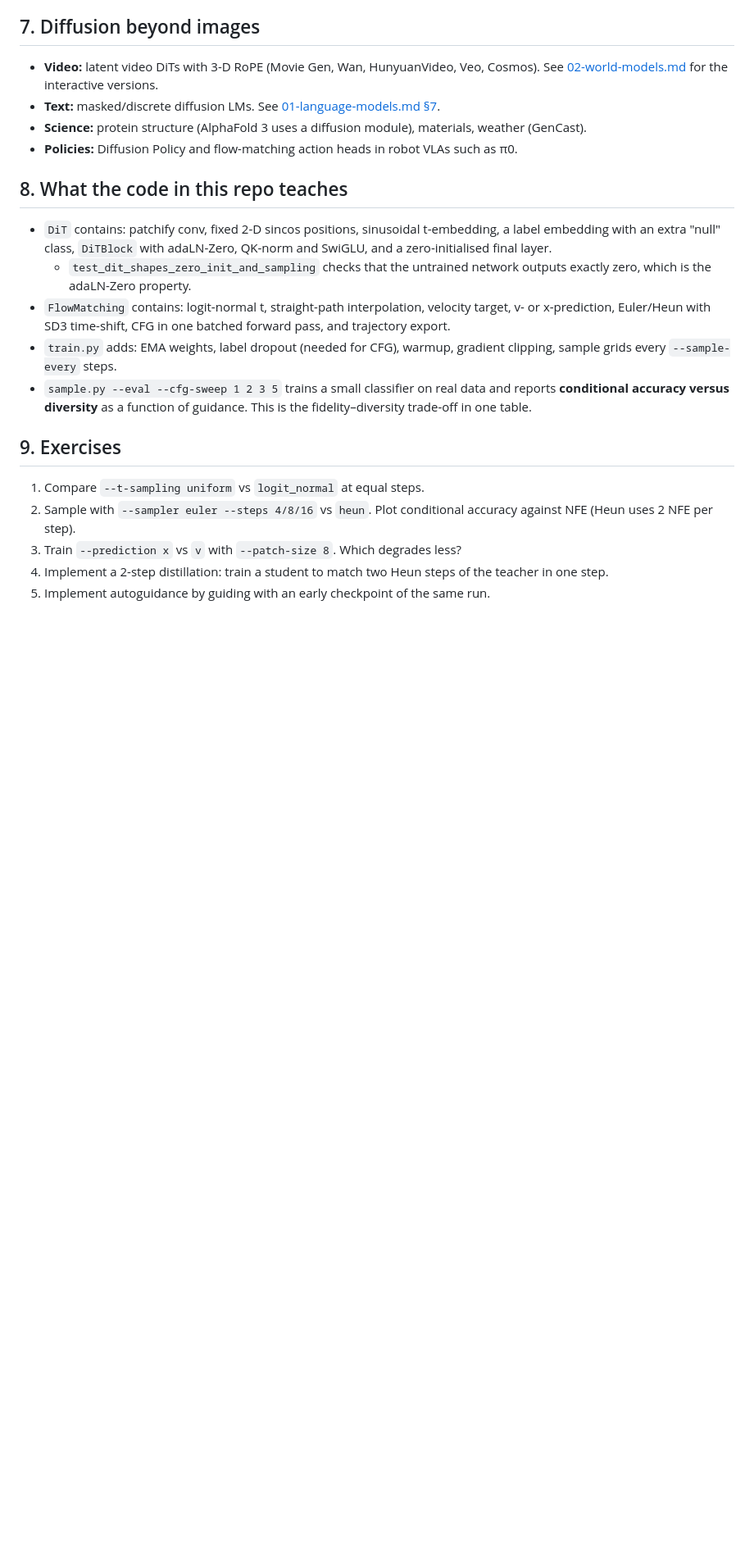
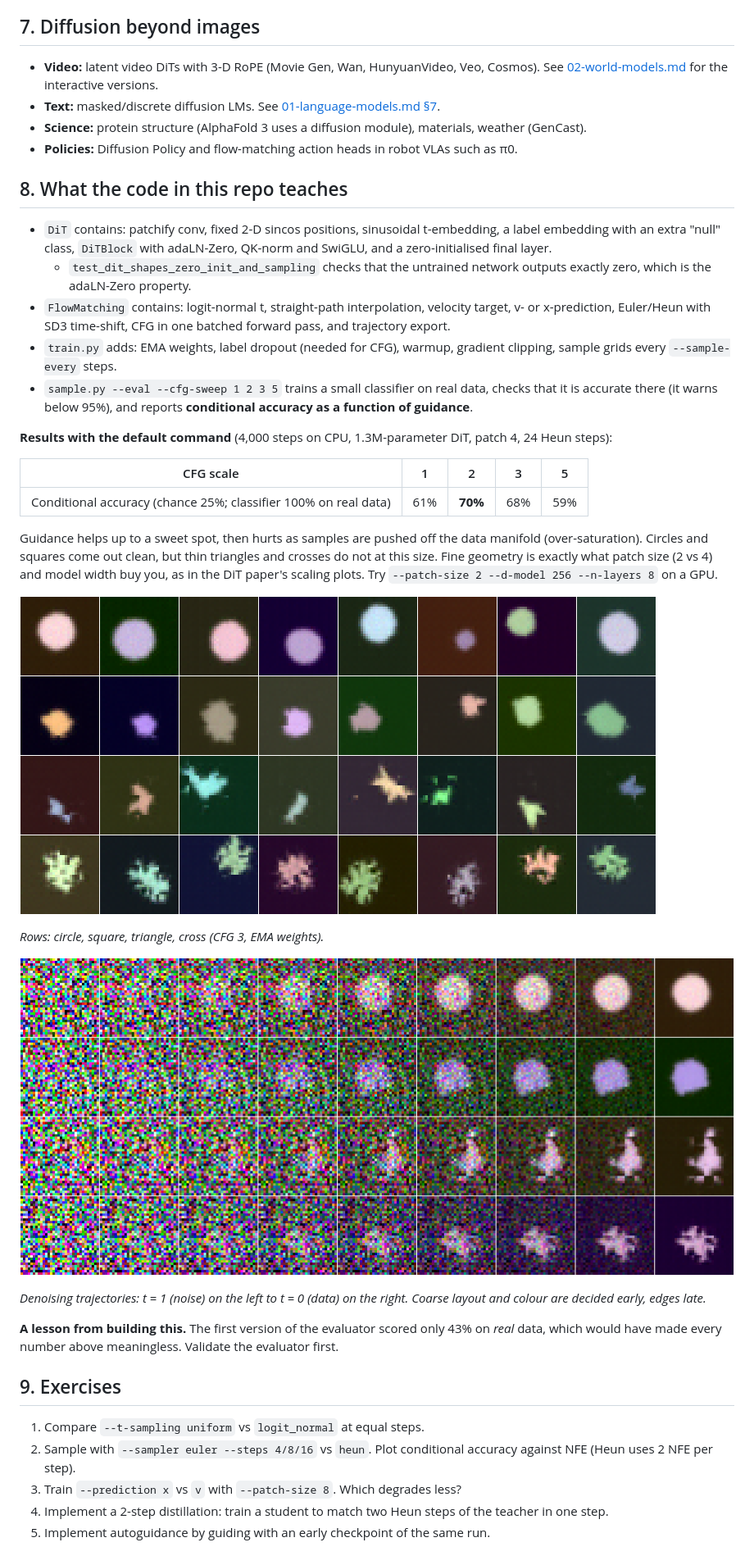
Before and after one commit to saranunt-0/AI-study, a Markdown page: docs/03-diffusion-models.md, the part around the change. Shown at 82% size. GitHub-like rendering; pictures changed too: docs/assets/diffusion_samples.png (added), docs/assets/diffusion_trajectory.png (added); blank space fills up the shorter version.

```diff
--- a/docs/03-diffusion-models.md
+++ b/docs/03-diffusion-models.md
@@ -115,7 +115,25 @@ guidance                    v̂ = v_uncond + w · (v_cond − v_uncond)     (cla
   - `test_dit_shapes_zero_init_and_sampling` checks that the untrained network outputs exactly zero, which is the adaLN-Zero property.
 - `FlowMatching` contains: logit-normal t, straight-path interpolation, velocity target, v- or x-prediction, Euler/Heun with SD3 time-shift, CFG in one batched forward pass, and trajectory export.
 - `train.py` adds: EMA weights, label dropout (needed for CFG), warmup, gradient clipping, sample grids every `--sample-every` steps.
-- `sample.py --eval --cfg-sweep 1 2 3 5` trains a small classifier on real data and reports **conditional accuracy versus diversity** as a function of guidance. This is the fidelity–diversity trade-off in one table.
+- `sample.py --eval --cfg-sweep 1 2 3 5` trains a small classifier on real data, checks that it is accurate there (it warns below 95%), and reports **conditional accuracy as a function of guidance**.
+
+**Results with the default command** (4,000 steps on CPU, 1.3M-parameter DiT, patch 4, 24 Heun steps):
+
+| CFG scale | 1 | 2 | 3 | 5 |
+|---|---|---|---|---|
+| Conditional accuracy (chance 25%; classifier 100% on real data) | 61% | **70%** | 68% | 59% |
+
+Guidance helps up to a sweet spot, then hurts as samples are pushed off the data manifold (over-saturation). Circles and squares come out clean, but thin triangles and crosses do not at this size. Fine geometry is exactly what patch size (2 vs 4) and model width buy you, as in the DiT paper's scaling plots. Try `--patch-size 2 --d-model 256 --n-layers 8` on a GPU.
+
+![Samples](assets/diffusion_samples.png)
+
+*Rows: circle, square, triangle, cross (CFG 3, EMA weights).*
+
+![Trajectory](assets/diffusion_trajectory.png)
+
+*Denoising trajectories: t = 1 (noise) on the left to t = 0 (data) on the right. Coarse layout and colour are decided early, edges late.*
+
+**A lesson from building this.** The first version of the evaluator scored only 43% on *real* data, which would have made every number above meaningless. Validate the evaluator first.
 
 ## 9. Exercises
 
```
Also changed, not shown: README.md (+17 -7 lines), docs/02-world-models.md (+13 -5 lines), docs/assets/world_model_imagination.png (added), docs/assets/world_model_plan_cross_room.png (added), 3 other files.
